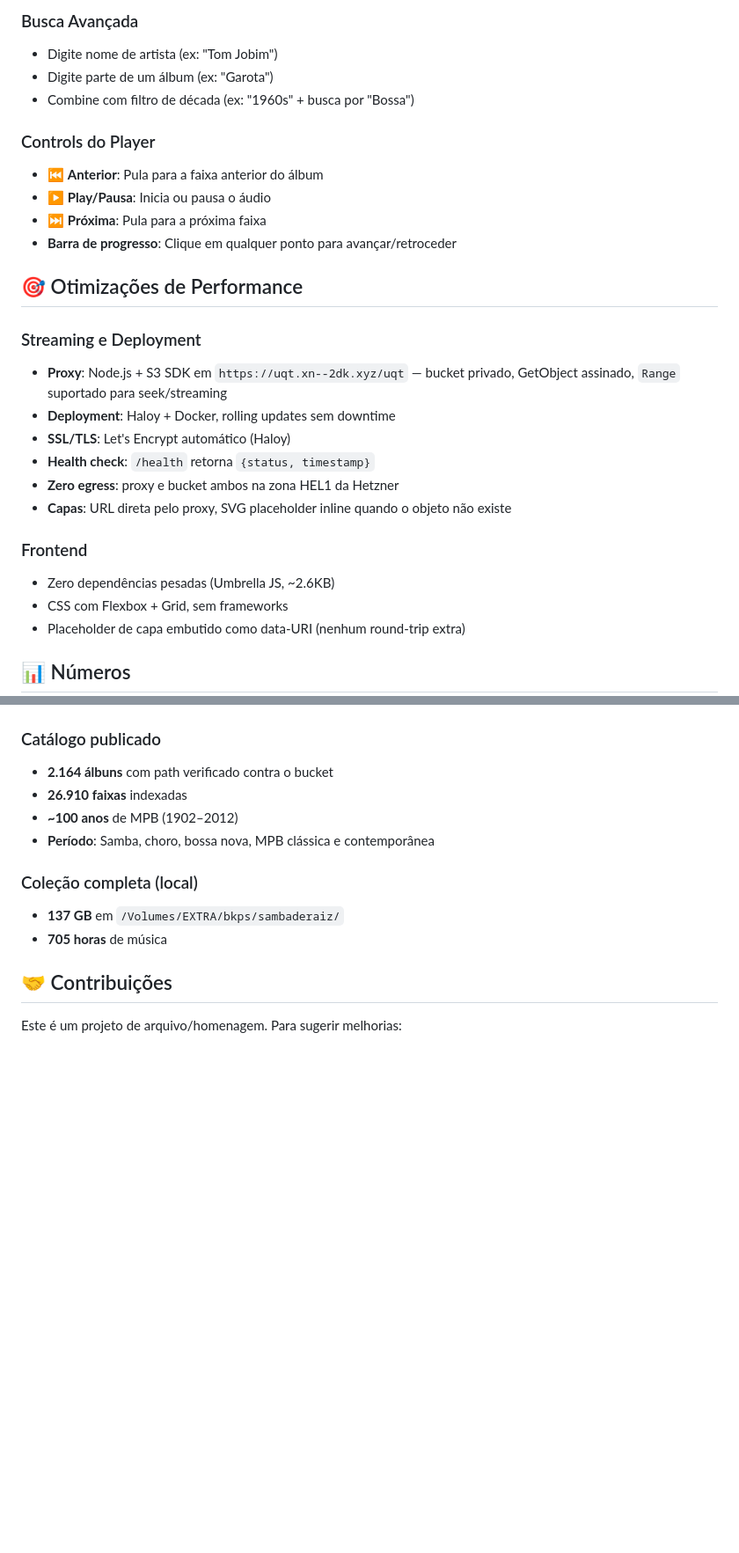
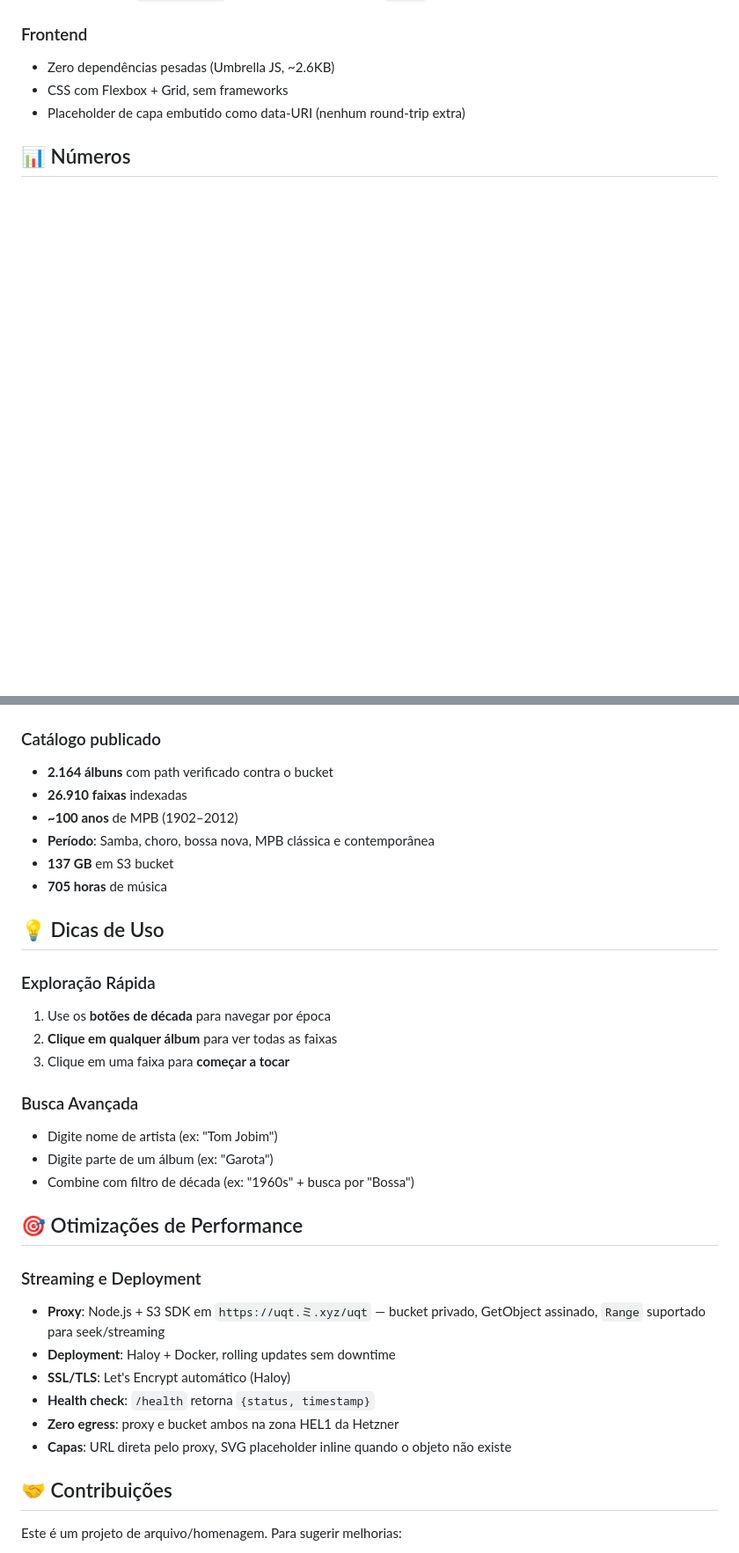
Before and after one commit to rafapolo/uqt, a Markdown page: README.md, 2 parts joined by grey strips. Shown at 88% size. Drawn GitHub-style; blank space fills up the shorter version.

```diff
--- a/README.md
+++ b/README.md
@@ -82,23 +51,3 @@ haloy deploy   # lê haloy.yaml, constrói Dockerfile, deploy em uqt.xn--2dk.xyz
-### Busca Avançada
-- Digite nome de artista (ex: "Tom Jobim")
-- Digite parte de um álbum (ex: "Garota")
-- Combine com filtro de década (ex: "1960s" + busca por "Bossa")
-
-### Controls do Player
-- ⏮ **Anterior**: Pula para a faixa anterior do álbum
-- ▶ **Play/Pausa**: Inicia ou pausa o áudio
-- ⏭ **Próxima**: Pula para a próxima faixa
-- **Barra de progresso**: Clique em qualquer ponto para avançar/retroceder
-
-## 🎯 Otimizações de Performance
-
-### Streaming e Deployment
-- **Proxy**: Node.js + S3 SDK em `https://uqt.xn--2dk.xyz/uqt` — bucket privado, GetObject assinado, `Range` suportado para seek/streaming
-- **Deployment**: Haloy + Docker, rolling updates sem downtime
-- **SSL/TLS**: Let's Encrypt automático (Haloy)
-- **Health check**: `/health` retorna `{status, timestamp}`
-- **Zero egress**: proxy e bucket ambos na zona HEL1 da Hetzner
-- **Capas**: URL direta pelo proxy, SVG placeholder inline quando o objeto não existe
 
 ### Frontend
 - Zero dependências pesadas (Umbrella JS, ~2.6KB)
@@ -112,10 +61,29 @@ haloy deploy   # lê haloy.yaml, constrói Dockerfile, deploy em uqt.xn--2dk.xyz
 - **26.910 faixas** indexadas
 - **~100 anos** de MPB (1902–2012)
 - **Período**: Samba, choro, bossa nova, MPB clássica e contemporânea
+- **137 GB** em S3 bucket
+- **705 horas** de música
+## 💡 Dicas de Uso
 
-### Coleção completa (local)
-- **137 GB** em `/Volumes/EXTRA/bkps/sambaderaiz/`
-- **705 horas** de música
+### Exploração Rápida
+1. Use os **botões de década** para navegar por época
+2. **Clique em qualquer álbum** para ver todas as faixas
+3. Clique em uma faixa para **começar a tocar**
+
+### Busca Avançada
+- Digite nome de artista (ex: "Tom Jobim")
+- Digite parte de um álbum (ex: "Garota")
+- Combine com filtro de década (ex: "1960s" + busca por "Bossa")
+
+## 🎯 Otimizações de Performance
+
+### Streaming e Deployment
+- **Proxy**: Node.js + S3 SDK em `https://uqt.ミ.xyz/uqt` — bucket privado, GetObject assinado, `Range` suportado para seek/streaming
+- **Deployment**: Haloy + Docker, rolling updates sem downtime
+- **SSL/TLS**: Let's Encrypt automático (Haloy)
+- **Health check**: `/health` retorna `{status, timestamp}`
+- **Zero egress**: proxy e bucket ambos na zona HEL1 da Hetzner
+- **Capas**: URL direta pelo proxy, SVG placeholder inline quando o objeto não existe
 
 ## 🤝 Contribuições
 
```
Also changed, not shown: other parts of README.md (+3 -34 lines), PROXY_SETUP.md (+51 -115 lines).
